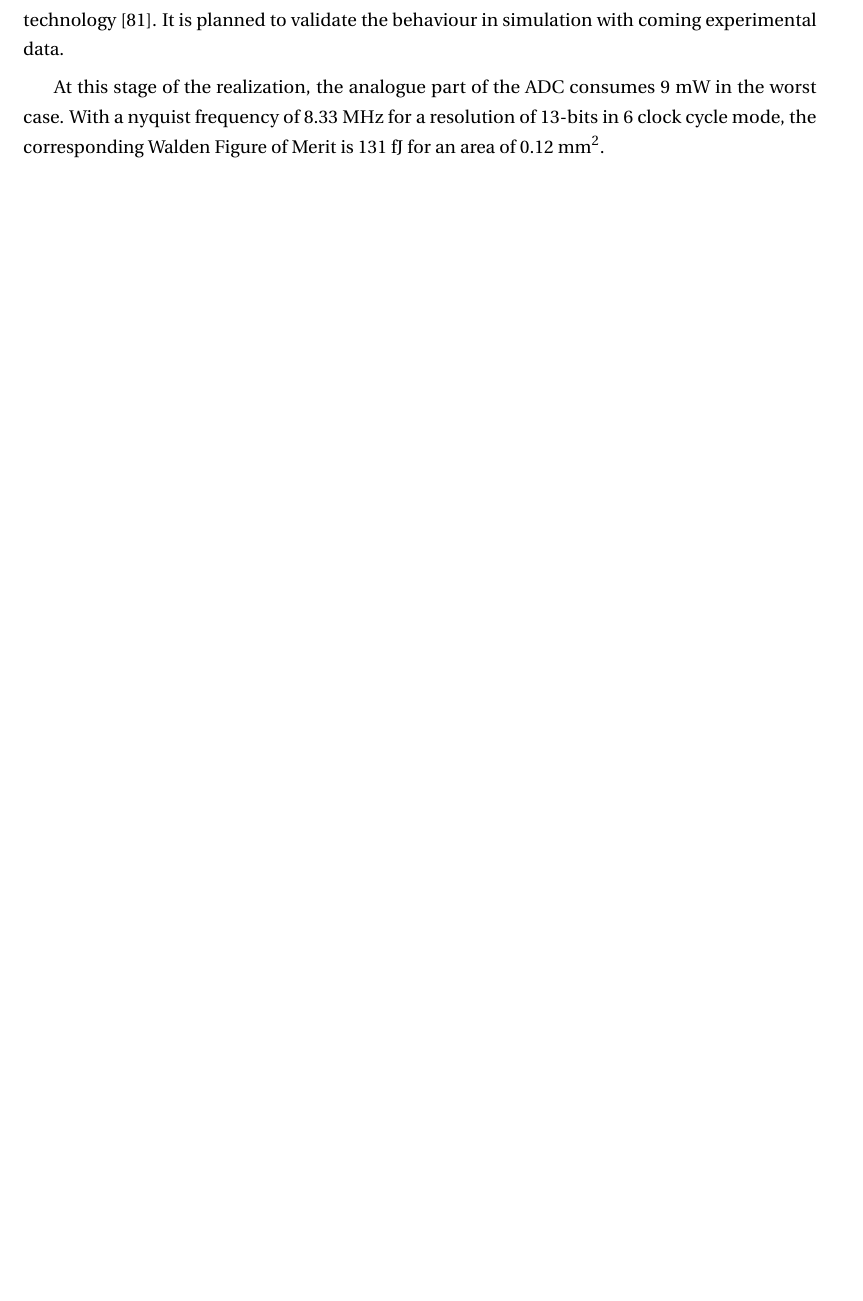
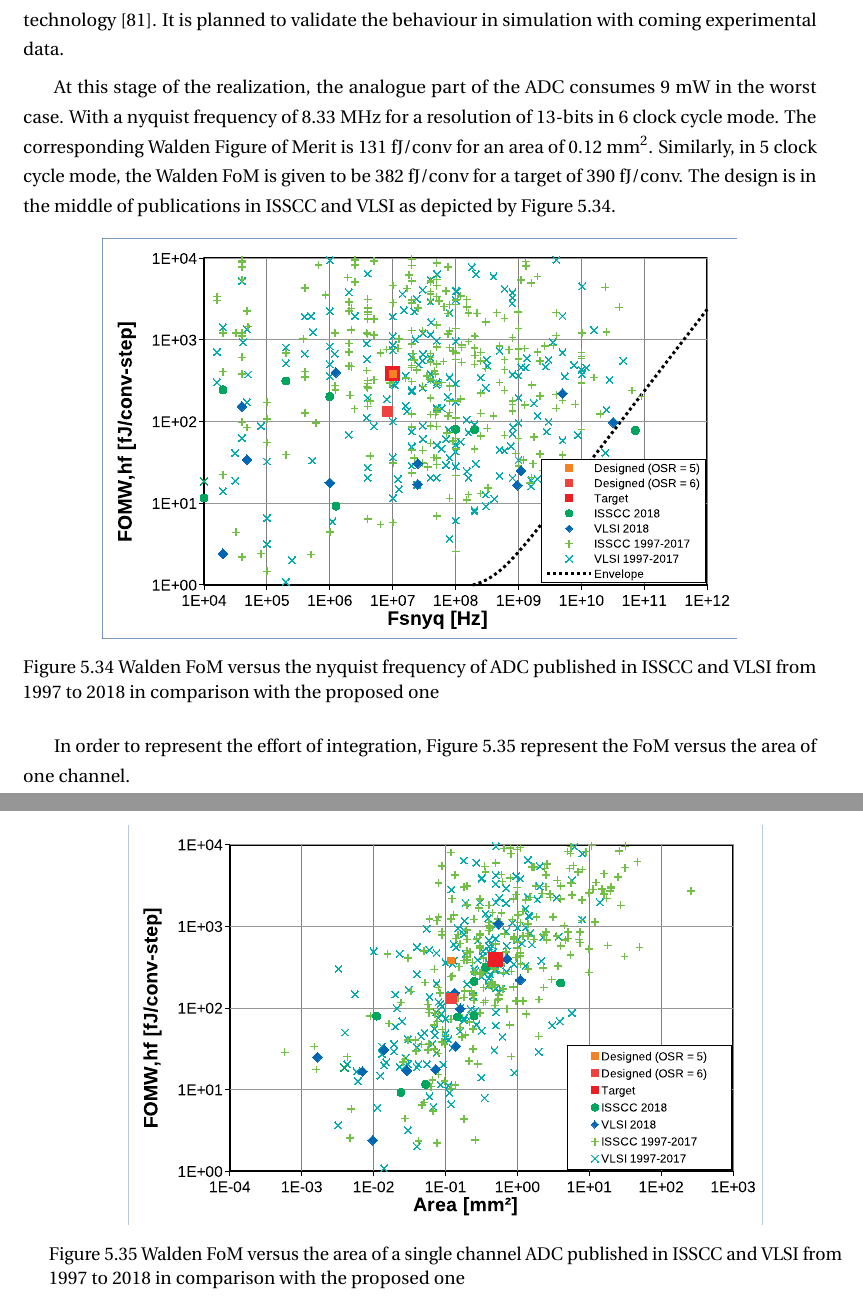
Before and after one commit to LudwigCRON/thesis, a LaTeX thesis (thesis.tex, which reads Chapter5/chapter5b.tex): part of page 202 of 260 before the commit and two parts of pages 204 and 205 of 264 after it, the two joined at a grey line, cut so that both start at the same text, the shorter picture padded with empty space. Compiled offline with pdfLaTeX.

Commit message:
- add the adc topology repartition of from murmann in chapter 2 - add the FoM after design in the chart for comparison purpose in chapter 5

```diff
--- a/Chapter5/chapter5b.tex
+++ b/Chapter5/chapter5b.tex
@@ -310,4 +310,20 @@ With the process variation, the OTA undergoes a severe degradation of its gain a
 
 The results over corners of the process display a drop of 0.67-bits. This drop is a third of experimentation in the work of Ericson over the same temperature range in a 0.5$\mu$m SOS-CMOS technology~\cite{Ericson2004}. It is planned to validate the behaviour in simulation with coming experimental data.
 
-At this stage of the realization, the analogue part of the ADC consumes 9 mW in the worst case. With a nyquist frequency of 8.33 MHz for a resolution of 13-bits in 6 clock cycle mode, the corresponding Walden Figure of Merit is 131 fJ for an area of 0.12 $\rm mm^2$.
+At this stage of the realization, the analogue part of the ADC consumes 9 mW in the worst case. With a nyquist frequency of 8.33 MHz for a resolution of 13-bits in 6 clock cycle mode. The corresponding Walden Figure of Merit is 131 fJ/conv for an area of 0.12 $\rm mm^2$. Similarly, in 5 clock cycle mode, the Walden FoM is given to be 382 fJ/conv for a target of 390 fJ/conv. The design is in the middle of publications in ISSCC and VLSI as depicted by \figurename~\ref{fig:walden-fom-comparison-designed}.
+
+\begin{figure}[htp]
+    \centering
+    \includegraphics[width=.8\textwidth]{Chapter5/Figs/adc_chip/walden-fom-2018-designed.eps}
+    \caption{Walden FoM versus the nyquist frequency of ADC published in ISSCC and VLSI from 1997 to 2018 in comparison with the proposed one}
+    \label{fig:walden-fom-comparison-designed}
+\end{figure}
+
+In order to represent the effort of integration, \figurename~\ref{fig:walden-area-fom-comparison-designed} represent the FoM versus the area of one channel.
+
+\begin{figure}[htp]
+    \centering
+    \includegraphics[width=.8\textwidth]{Chapter5/Figs/adc_chip/walden-fom-area-2018-designed.eps}
+    \caption{Walden FoM versus the area of a single channel ADC published in ISSCC and VLSI from 1997 to 2018 in comparison with the proposed one}
+    \label{fig:walden-area-fom-comparison-designed}
+\end{figure}
```
Also changed, not shown: Chapter2/chapter2_3.tex (+10 -5 lines), Chapter5/Figs/adc_chip/walden-fom-2018-designed.eps (renamed from Chapter2/Figs/Vector/walden-fom-2018-designed.eps), Chapter5/Figs/adc_chip/walden-fom-2018-designed.pdf (renamed from Chapter2/Figs/Vector/walden-fom-2018-designed.pdf), Chapter5/Figs/adc_chip/walden-fom-area-2018-designed.eps (renamed from Chapter2/Figs/Vector/walden-fom-area-2018-designed.eps), Chapter5/Figs/adc_chip/walden-fom-area-2018-designed.pdf (renamed from Chapter2/Figs/Vector/walden-fom-area-2018-designed.pdf).
